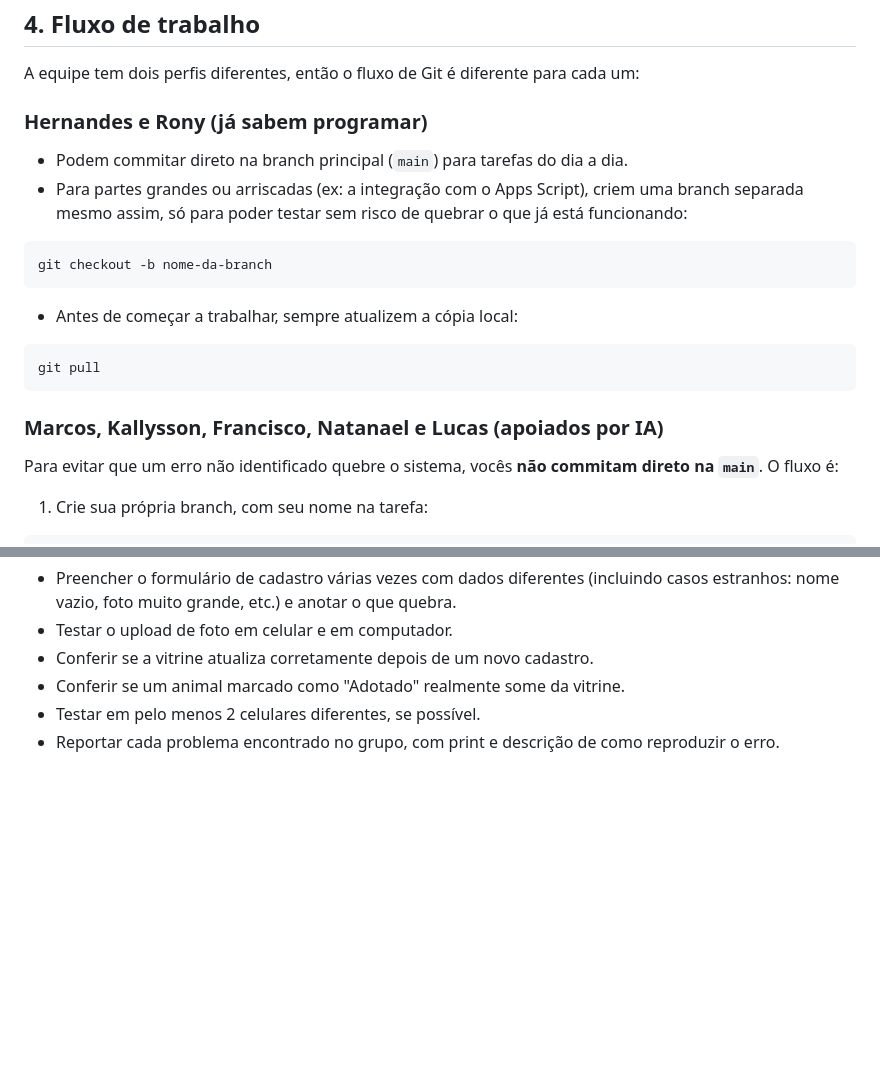
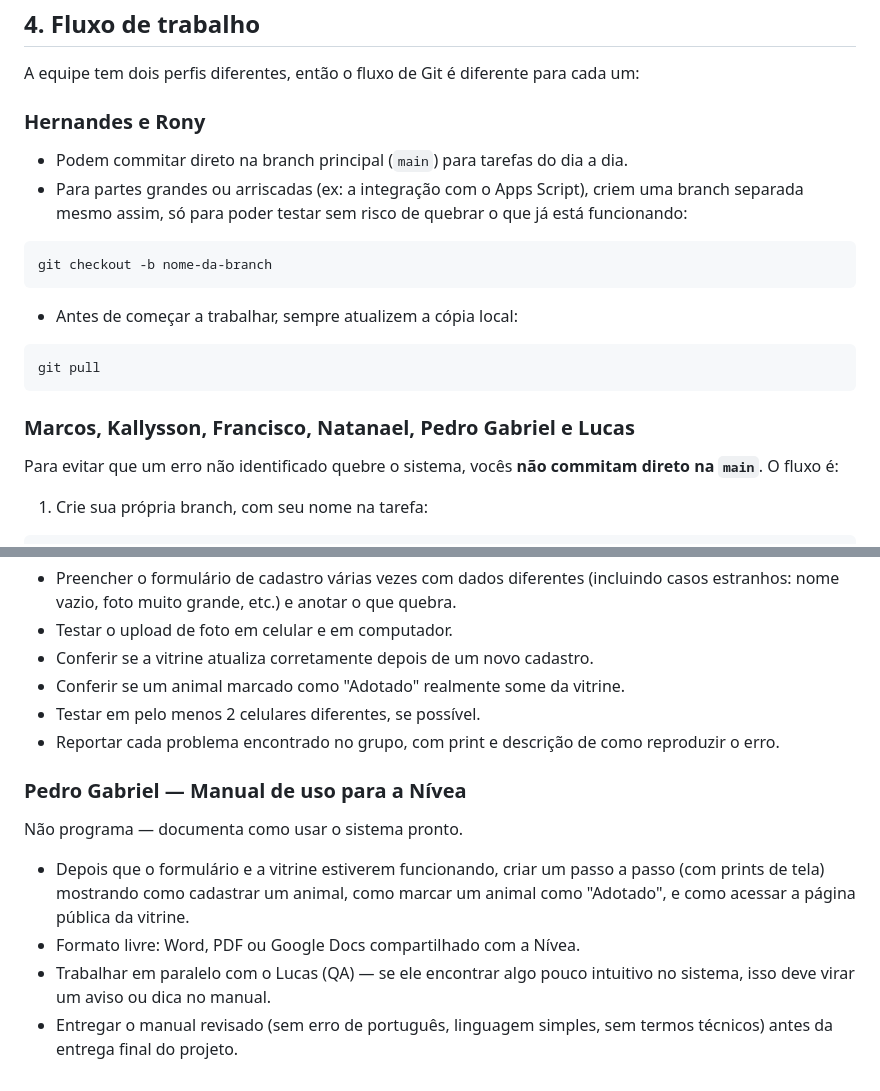
Before and after one commit to Hernandessn/adotecm, a Markdown page: docs/manual-de-desenvolvimento.md, 2 parts joined by grey strips. Rendered like a GitHub page; blank space fills up the shorter version.

Commit message:
docs: atualiza divisão de tarefas no manual-de-desenvolvimento.md

````diff
--- a/docs/Manual de Desenvolvimento — Adote CM.md
+++ b/docs/manual-de-desenvolvimento.md
@@ -77,7 +77,7 @@ code .
 
 A equipe tem dois perfis diferentes, então o fluxo de Git é diferente para cada um:
 
-### Hernandes e Rony (já sabem programar)
+### Hernandes e Rony
 
 - Podem commitar direto na branch principal (`main`) para tarefas do dia a dia.
 - Para partes grandes ou arriscadas (ex: a integração com o Apps Script), criem uma branch separada mesmo assim, só para poder testar sem risco de quebrar o que já está funcionando:
@@ -92,7 +92,7 @@ git checkout -b nome-da-branch
 git pull
 ```
 
-### Marcos, Kallysson, Francisco, Natanael e Lucas (apoiados por IA)
+### Marcos, Kallysson, Francisco, Natanael, Pedro Gabriel e Lucas
 
 Para evitar que um erro não identificado quebre o sistema, vocês **não commitam direto na `main`**. O fluxo é:
 
@@ -230,3 +230,12 @@ Não programa — testa o que os outros fizeram e reporta problemas.
 - Conferir se um animal marcado como "Adotado" realmente some da vitrine.
 - Testar em pelo menos 2 celulares diferentes, se possível.
 - Reportar cada problema encontrado no grupo, com print e descrição de como reproduzir o erro.
+
+### Pedro Gabriel — Manual de uso para a Nívea
+
+Não programa — documenta como usar o sistema pronto.
+
+- Depois que o formulário e a vitrine estiverem funcionando, criar um passo a passo (com prints de tela) mostrando como cadastrar um animal, como marcar um animal como "Adotado", e como acessar a página pública da vitrine.
+- Formato livre: Word, PDF ou Google Docs compartilhado com a Nívea.
+- Trabalhar em paralelo com o Lucas (QA) — se ele encontrar algo pouco intuitivo no sistema, isso deve virar um aviso ou dica no manual.
+- Entregar o manual revisado (sem erro de português, linguagem simples, sem termos técnicos) antes da entrega final do projeto.
````
